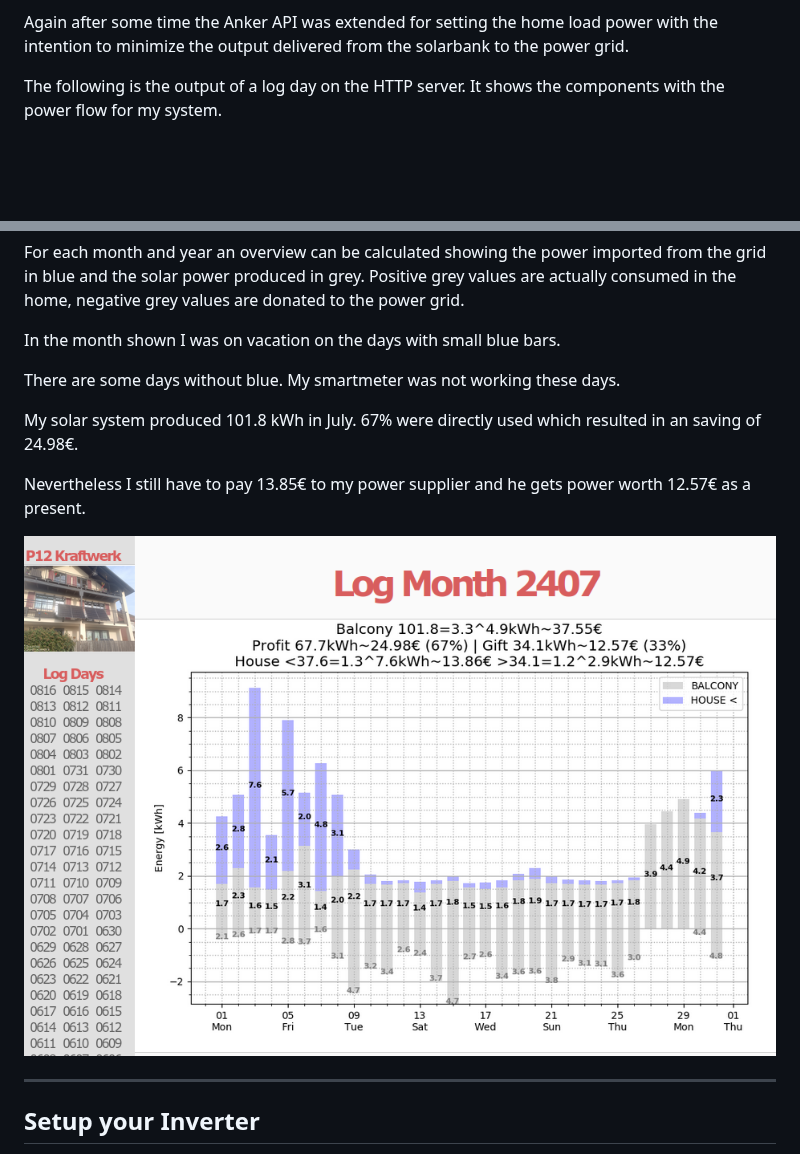
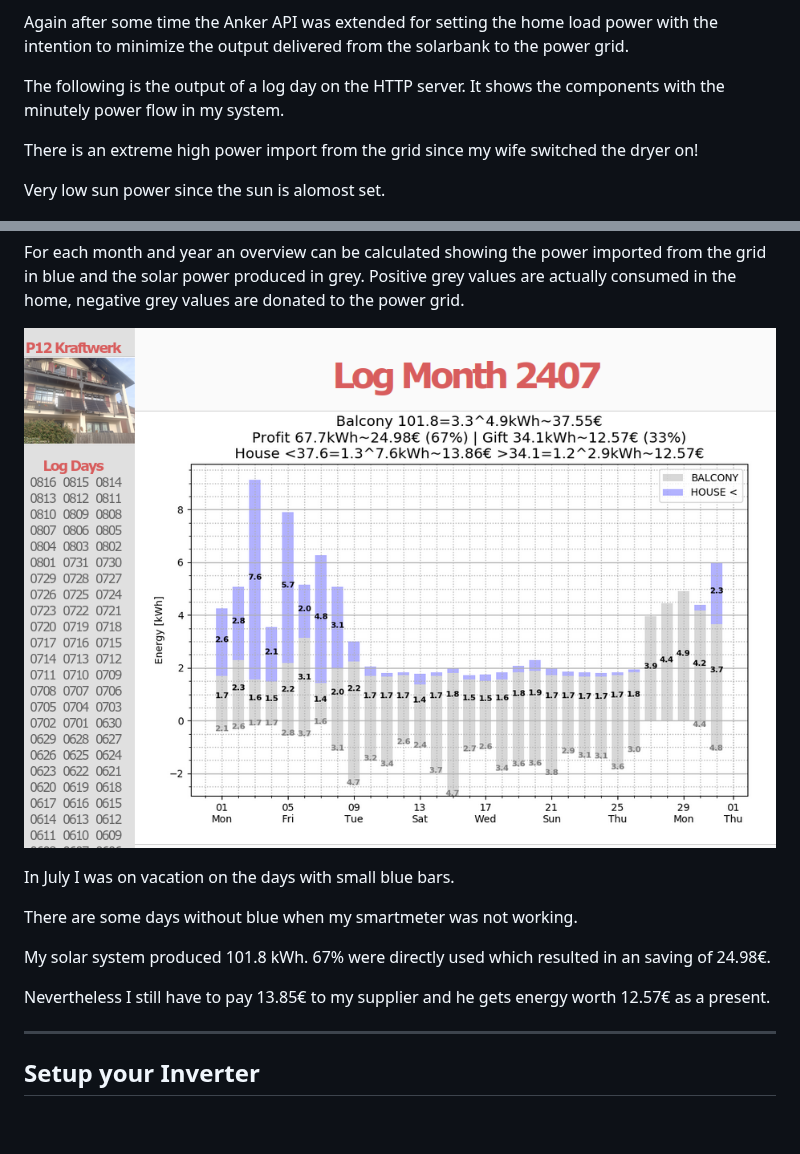
Before and after one commit to r09491/solar_checker, a Markdown page: README.md, 2 parts joined by grey strips. GitHub-like rendering; blank space fills up the shorter version.

```diff
--- a/README.md
+++ b/README.md
@@ -17,7 +17,11 @@ load power with the intention to minimize the output delivered from
 the solarbank to the power grid.
 
 The following is the output of a log day on the HTTP server. It shows
-the components with the power flow for my system.
+the components with the minutely  power flow in my system.
+
+There is an extreme high power import from the grid since my wife switched the dryer on!
+
+Very low sun power since the sun is alomost set.
 
 ![alt text](images/solar_checker_logday.png)
 
@@ -26,17 +30,18 @@ power imported from the grid in blue and the solar power produced in
 grey. Positive grey values are actually consumed in the home, negative
 grey values are donated to the power grid.
 
-In the month shown I was on vacation on the days with small blue bars.
+![alt text](images/solar_checker_logmonth.png)
 
-There are some days without blue. My smartmeter was not working these days.
+In July I was on vacation on the days with small blue bars.
 
-My solar system produced 101.8 kWh in July. 67% were directly used which
+There are some days without blue when my smartmeter was not working.
+
+My solar system produced 101.8 kWh. 67% were directly used which
 resulted in an saving of 24.98€.
 
-Nevertheless I still have to pay 13.85€ to my power supplier and he gets
-power worth 12.57€ as a present.
+Nevertheless I still have to pay 13.85€ to my supplier and he gets
+energy worth 12.57€ as a present.
 
-![alt text](images/solar_checker_logmonth.png)
 
 ---
 
```
